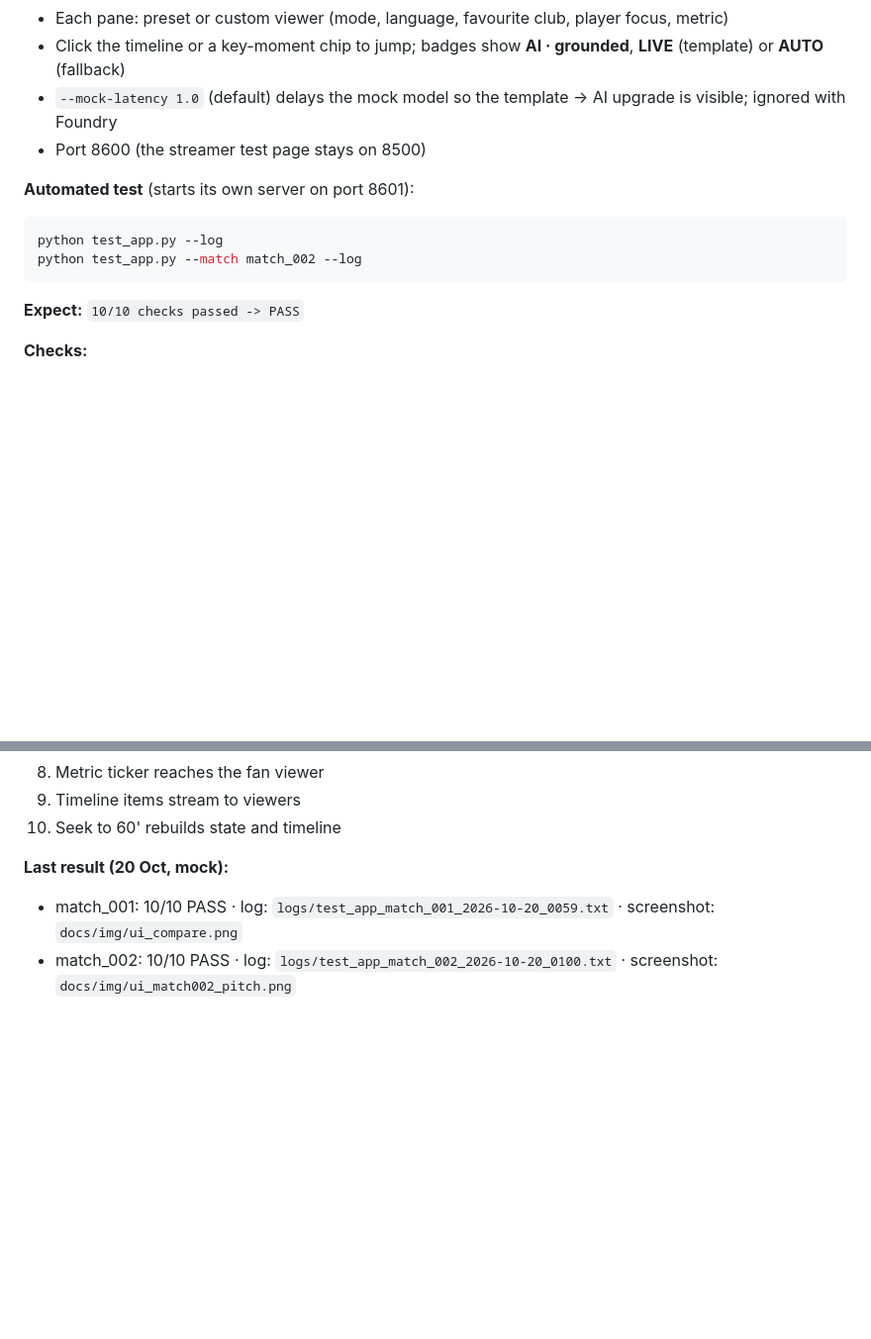
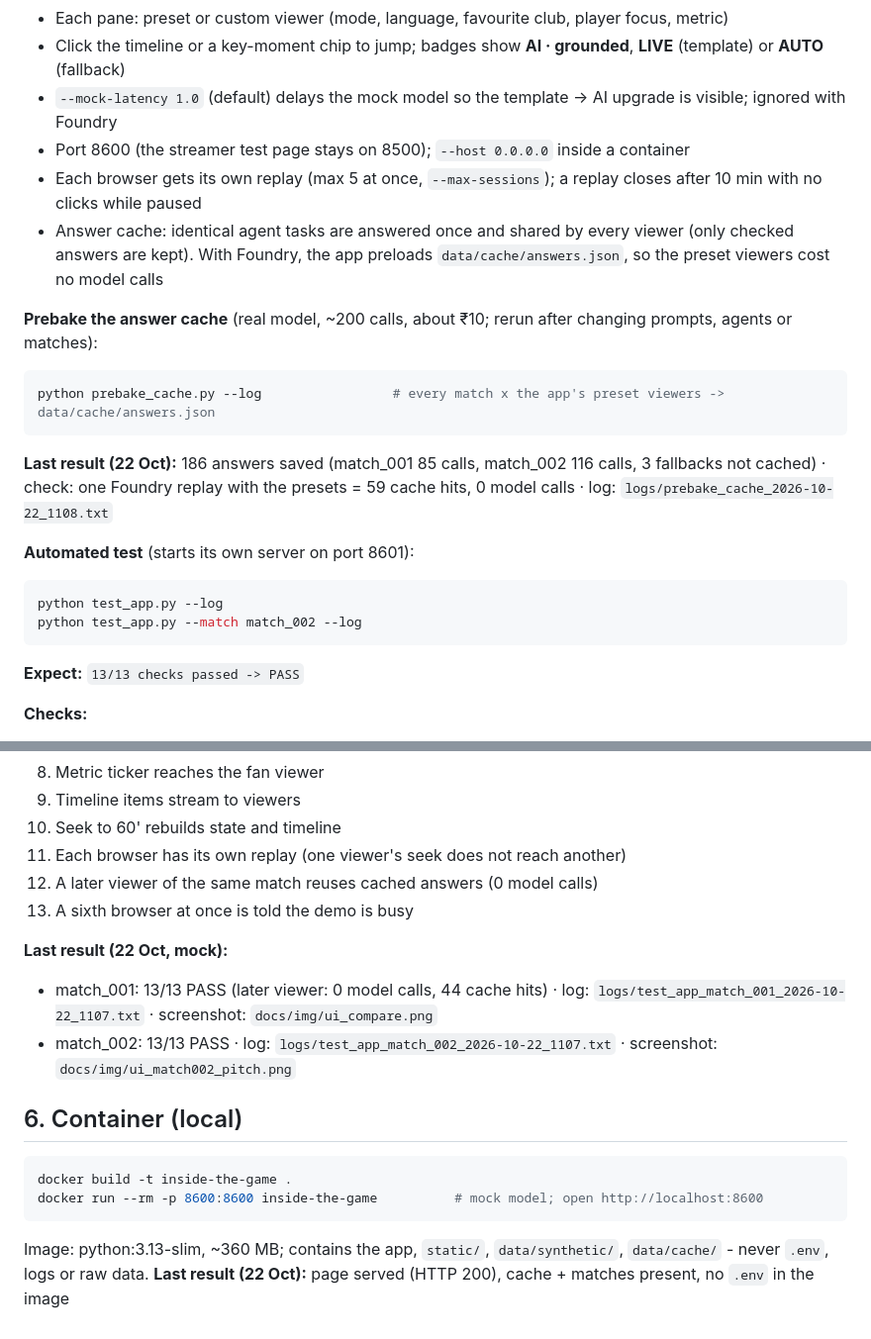
Before and after one commit to pitchtopixel/inside-the-game, a Markdown page: RUNBOOK.md, 2 parts joined by grey strips. Shown at 99% size. Drawn GitHub-style; blank space fills up the shorter version.

Commit message:
RUNBOOK: per-viewer replays, answer cache, prebake, container

````diff
--- a/RUNBOOK.md
+++ b/RUNBOOK.md
@@ -167,14 +167,24 @@ python app.py --match data/synthetic/match_002.json   # another match
 - Each pane: preset or custom viewer (mode, language, favourite club, player focus, metric)
 - Click the timeline or a key-moment chip to jump; badges show **AI · grounded**, **LIVE** (template) or **AUTO** (fallback)
 - `--mock-latency 1.0` (default) delays the mock model so the template → AI upgrade is visible; ignored with Foundry
-- Port 8600 (the streamer test page stays on 8500)
+- Port 8600 (the streamer test page stays on 8500); `--host 0.0.0.0` inside a container
+- Each browser gets its own replay (max 5 at once, `--max-sessions`); a replay closes after 10 min with no clicks while paused
+- Answer cache: identical agent tasks are answered once and shared by every viewer (only checked answers are kept).
+  With Foundry, the app preloads `data/cache/answers.json`, so the preset viewers cost no model calls
+
+**Prebake the answer cache** (real model, ~200 calls, about ₹10; rerun after changing prompts, agents or matches):
+```powershell
+python prebake_cache.py --log                 # every match x the app's preset viewers -> data/cache/answers.json
+```
+**Last result (22 Oct):** 186 answers saved (match_001 85 calls, match_002 116 calls, 3 fallbacks not cached) ·
+check: one Foundry replay with the presets = 59 cache hits, 0 model calls · log: `logs/prebake_cache_2026-10-22_1108.txt`
 
 **Automated test** (starts its own server on port 8601):
 ```powershell
 python test_app.py --log
 python test_app.py --match match_002 --log
 ```
-**Expect:** `10/10 checks passed -> PASS`
+**Expect:** `13/13 checks passed -> PASS`
 
 **Checks:**
 1. Viewer receives every match event
@@ -187,7 +197,18 @@ python test_app.py --match match_002 --log
 8. Metric ticker reaches the fan viewer
 9. Timeline items stream to viewers
 10. Seek to 60' rebuilds state and timeline
+11. Each browser has its own replay (one viewer's seek does not reach another)
+12. A later viewer of the same match reuses cached answers (0 model calls)
+13. A sixth browser at once is told the demo is busy
 
-**Last result (20 Oct, mock):**
-- match_001: 10/10 PASS · log: `logs/test_app_match_001_2026-10-20_0059.txt` · screenshot: `docs/img/ui_compare.png`
-- match_002: 10/10 PASS · log: `logs/test_app_match_002_2026-10-20_0100.txt` · screenshot: `docs/img/ui_match002_pitch.png`
+**Last result (22 Oct, mock):**
+- match_001: 13/13 PASS (later viewer: 0 model calls, 44 cache hits) · log: `logs/test_app_match_001_2026-10-22_1107.txt` · screenshot: `docs/img/ui_compare.png`
+- match_002: 13/13 PASS · log: `logs/test_app_match_002_2026-10-22_1107.txt` · screenshot: `docs/img/ui_match002_pitch.png`
+
+## 6. Container (local)
+```powershell
+docker build -t inside-the-game .
+docker run --rm -p 8600:8600 inside-the-game          # mock model; open http://localhost:8600
+```
+Image: python:3.13-slim, ~360 MB; contains the app, `static/`, `data/synthetic/`, `data/cache/` - never `.env`, logs or raw data.
+**Last result (22 Oct):** page served (HTTP 200), cache + matches present, no `.env` in the image
````
